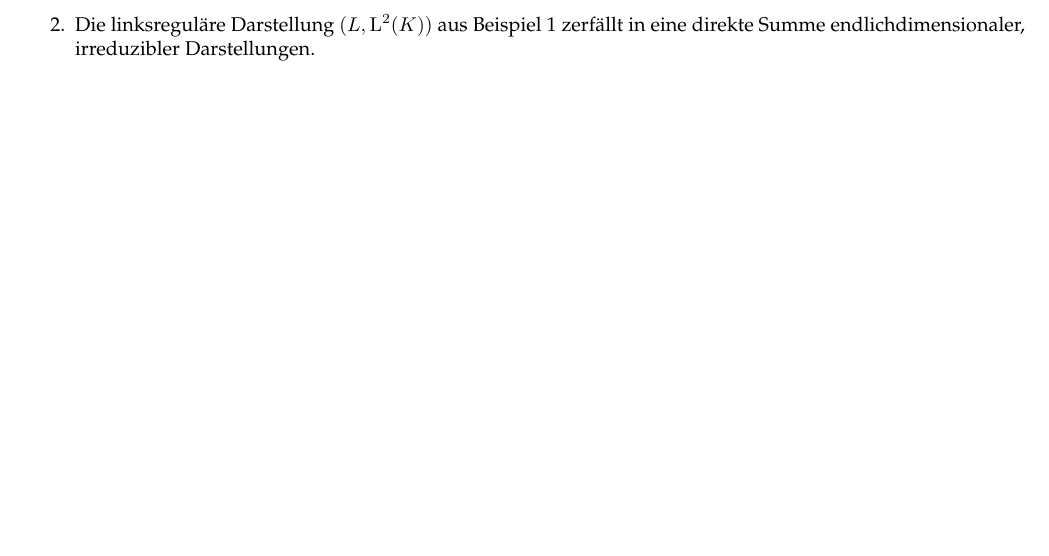
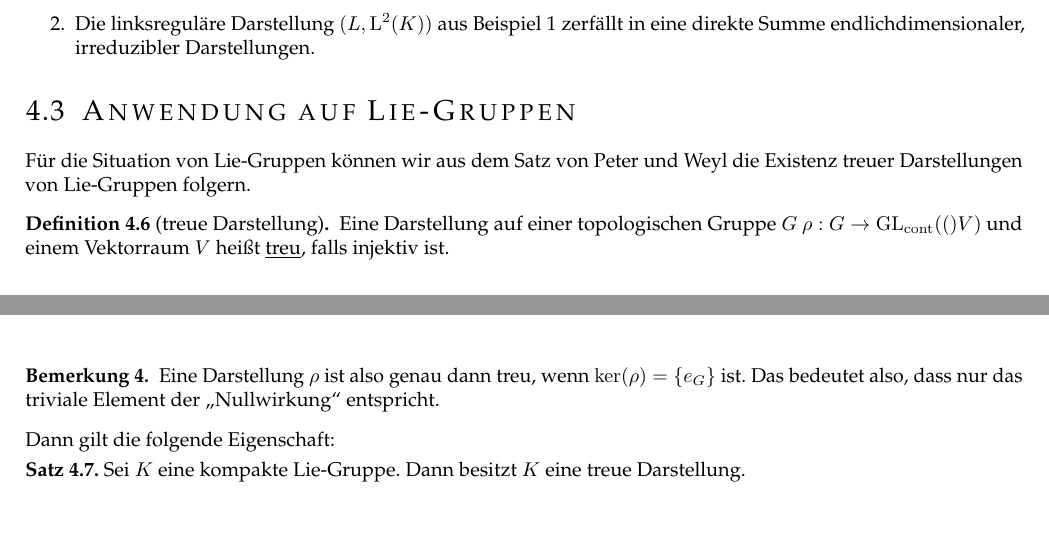
Before and after one commit to TNNNF/Seminar_Peter_Weyl, a LaTeX document (peter_weyl_theorem.tex): part of page 13 of 15 before the commit and two parts of pages 13 and 14 of 16 after it, the two joined at a grey line, cut so that both start at the same text, the shorter picture padded with empty space. Compiled offline with pdfLaTeX.

Commit message:
continue peter weyl and start section about lie groups

```diff
--- a/peter_weyl_theorem.tex
+++ b/peter_weyl_theorem.tex
@@ -851,6 +851,27 @@ die unter dem Satz von Peter-Weyl bekannt sind:
     \end{enumerate}
 
 \end{satz}
+\section{Anwendung auf Lie-Gruppen}
+Für die Situation von Lie-Gruppen können wir aus dem
+Satz von Peter und Weyl die Existenz treuer Darstellungen
+von Lie-Gruppen folgern.
+\begin{definition}[treue Darstellung]
+    Eine Darstellung auf einer topologischen Gruppe $G$
+    $ \rho: G\to \GLS(V)$ und einem Vektorraum $V$
+    heißt \underline{treu}\index{treue Darstellung},
+    falls injektiv ist.
+\end{definition}
+\begin{bemerkung}
+Eine Darstellung $ \rho$ ist also genau dann treu, wenn
+$\ker( \rho) = \{ e_G \} $ ist. Das bedeutet also, dass
+nur das triviale Element der "Nullwirkung" entspricht.
+\end{bemerkung}
+Dann gilt die folgende Eigenschaft:
+\begin{satz}\label{thm:compLieGrpsHaveFaithfulRepr}
+    Sei $K$ eine kompakte Lie-Gruppe. Dann besitzt $K$
+    eine treue Darstellung.
+\end{satz}
+
 
 \printindex
 \printbibliography
```
